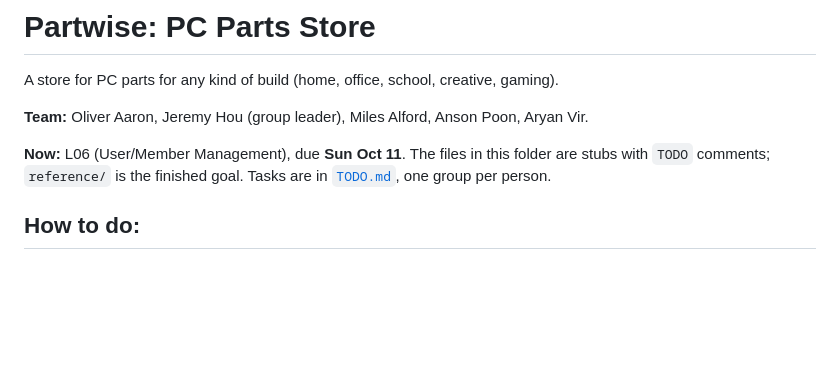
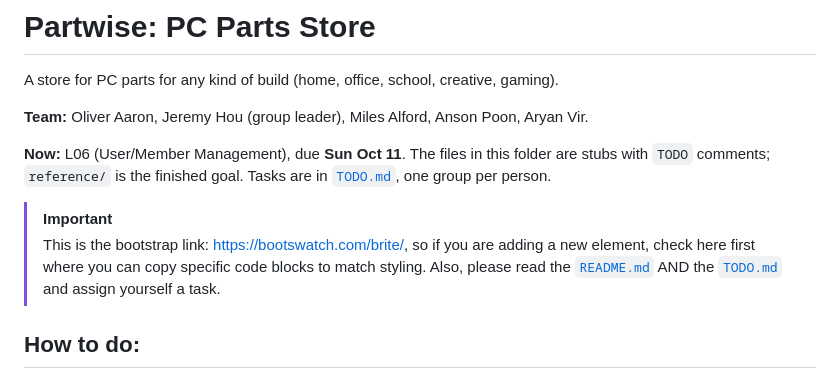
Before and after one commit to zarnuq/IST256-Project, a Markdown page: README.md, the part around the change. Rendered like a GitHub page; blank space fills up the shorter version.

Commit message:
Update README with bootstrap link and task instructions
Added important links and instructions for project setup.

```diff
--- a/README.md
+++ b/README.md
@@ -6,6 +6,10 @@ A store for PC parts for any kind of build (home, office, school, creative, gami
 
 **Now:** L06 (User/Member Management), due **Sun Oct 11**. The files in this folder are stubs with `TODO` comments;
 `reference/` is the finished goal. Tasks are in [`TODO.md`](TODO.md), one group per person.
+
+>[!IMPORTANT]
+>This is the bootstrap link: [https://bootswatch.com/brite/](https://bootswatch.com/brite/), so if you are adding a new element, check here first where you can copy specific code blocks to match styling.
+>Also, please read the  [`README.md`](README.md) AND the [`TODO.md`](TODO.md) and assign yourself a task.
 
 ## How to do:
 
```
